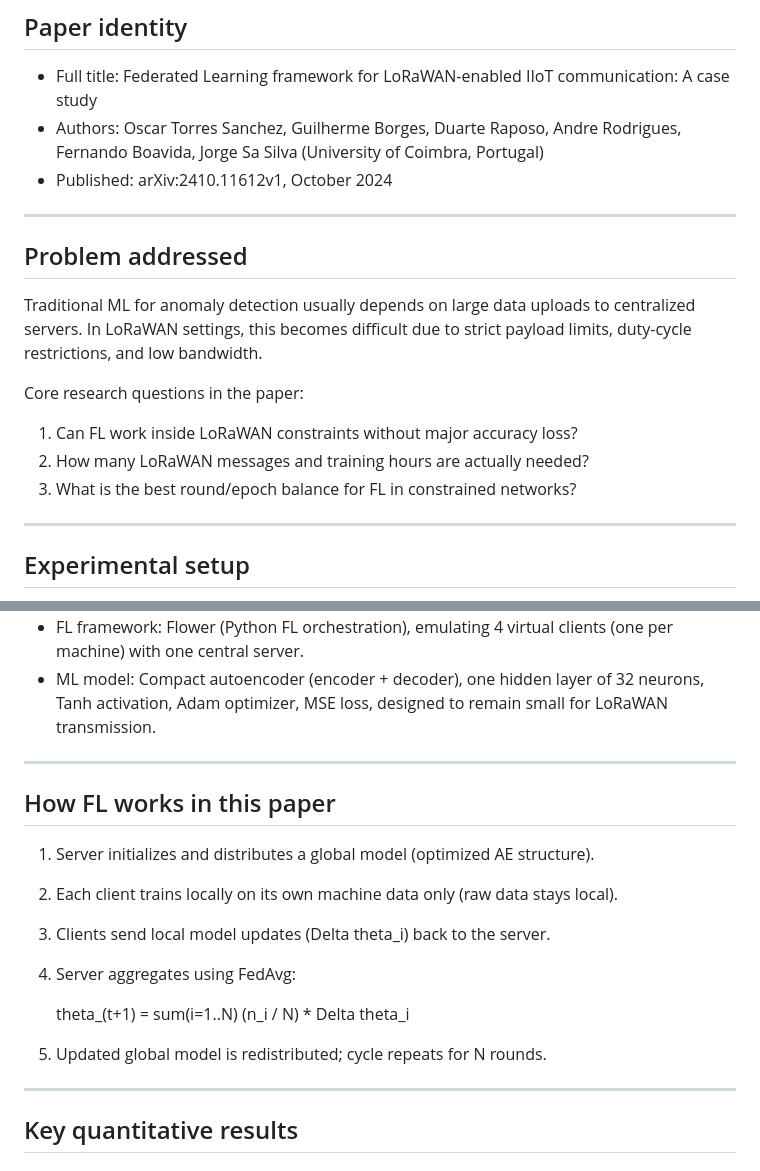
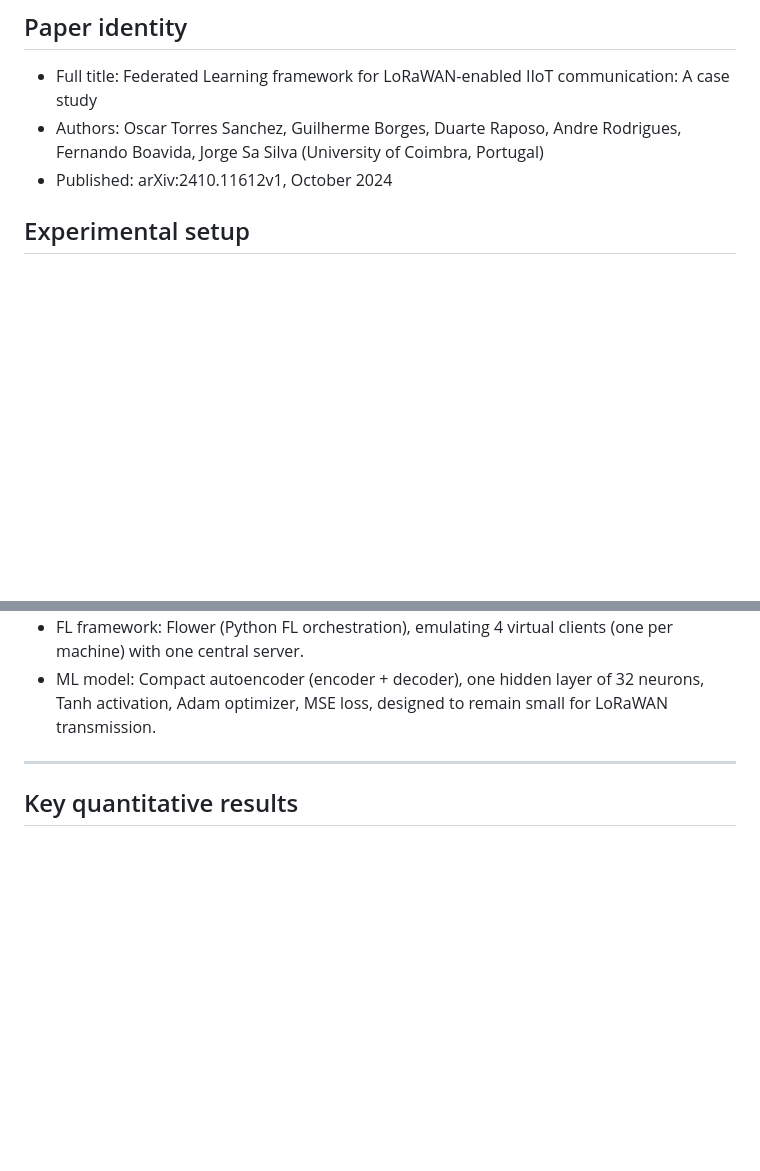
Before and after one commit to pratik001010/Decentralized-Edge-Intelligence-for-LoRaWAN-Federated-Learning-for-Environment-Driven-Path-Loss-, a Markdown page: federated_tinyml/LITERATURE_REVIEW.md, 2 parts joined by grey strips. GitHub-like rendering; blank space fills up the shorter version.

```diff
--- a/federated_tinyml/LITERATURE_REVIEW.md
+++ b/federated_tinyml/LITERATURE_REVIEW.md
@@ -5,17 +5,6 @@
 - Authors: Oscar Torres Sanchez, Guilherme Borges, Duarte Raposo, Andre Rodrigues, Fernando Boavida, Jorge Sa Silva (University of Coimbra, Portugal)
 - Published: arXiv:2410.11612v1, October 2024
 
----
-
-## Problem addressed
-Traditional ML for anomaly detection usually depends on large data uploads to centralized servers. In LoRaWAN settings, this becomes difficult due to strict payload limits, duty-cycle restrictions, and low bandwidth.
-
-Core research questions in the paper:
-1. Can FL work inside LoRaWAN constraints without major accuracy loss?
-2. How many LoRaWAN messages and training hours are actually needed?
-3. What is the best round/epoch balance for FL in constrained networks?
-
----
 
 ## Experimental setup
 - Devices: 4 IIoT prototype devices monitoring real civil construction machinery (Manitou multifunctions, Atlas Copco drill, Jaw Crusher, Doosan wheel loader) at a real construction site in Vilar Formoso, Portugal.
@@ -26,17 +15,7 @@ Core research questions in the paper:
 
 ---
 
-## How FL works in this paper
-1. Server initializes and distributes a global model (optimized AE structure).
-2. Each client trains locally on its own machine data only (raw data stays local).
-3. Clients send local model updates (Delta theta_i) back to the server.
-4. Server aggregates using FedAvg:
 
-   theta_(t+1) = sum(i=1..N) (n_i / N) * Delta theta_i
-
-5. Updated global model is redistributed; cycle repeats for N rounds.
-
----
 
 ## Key quantitative results
 
```
Also changed, not shown: other parts of federated_tinyml/LITERATURE_REVIEW.md (+4 -4 lines).
